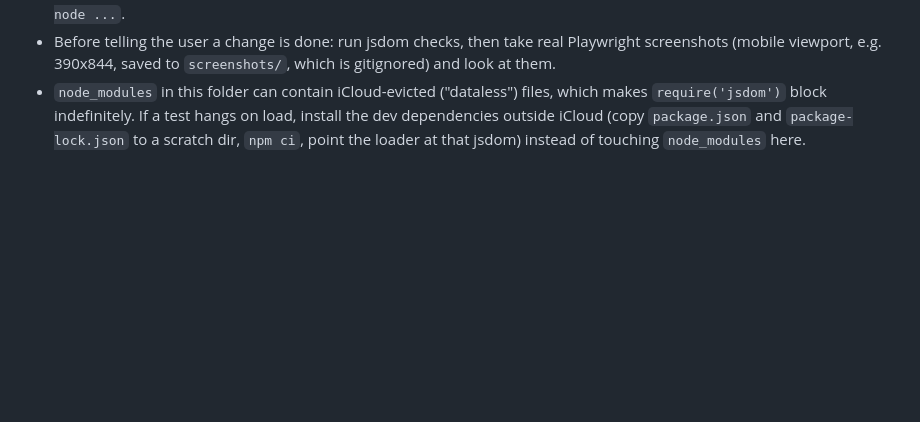
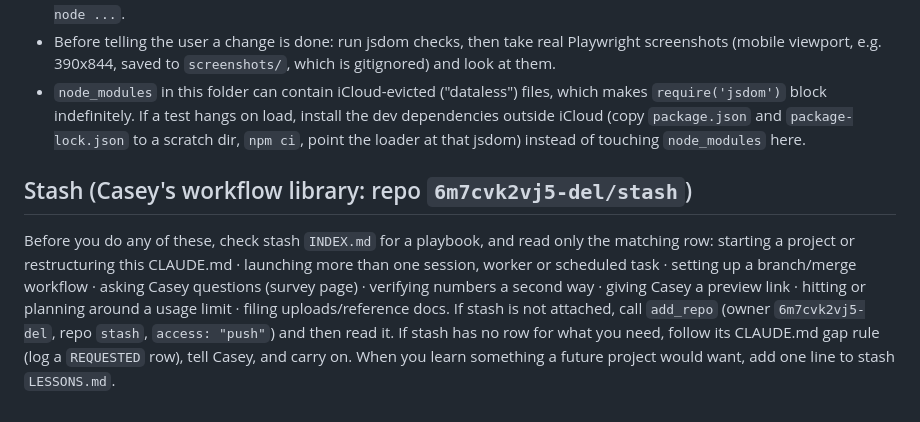
Before and after one commit to 6m7cvk2vj5-del/beta-log, a Markdown page: CLAUDE.md, the part around the change. Rendered like a GitHub page; blank space fills up the shorter version.

Commit message:
CLAUDE.md: add stash pointer block (when to consult the workflow library)
Co-Authored-By: Claude Sonnet 5.5 <noreply@anthropic.com>
Claude-Session: https://claude.ai/code/session_019hrCnfpgk1PQ5V2MEkDva4

```diff
--- a/CLAUDE.md
+++ b/CLAUDE.md
@@ -63,3 +63,12 @@ Conventions — each came from a real bug:
 - Keep test scripts small and single-purpose, run as separate `node -e` invocations with an explicit timeout. Combined scripts have hung in sandboxed environments. On macOS there is no `timeout`; use `perl -e 'alarm 60; exec @ARGV' node ...`.
 - Before telling the user a change is done: run jsdom checks, then take real Playwright screenshots (mobile viewport, e.g. 390x844, saved to `screenshots/`, which is gitignored) and look at them.
 - `node_modules` in this folder can contain iCloud-evicted ("dataless") files, which makes `require('jsdom')` block indefinitely. If a test hangs on load, install the dev dependencies outside iCloud (copy `package.json` and `package-lock.json` to a scratch dir, `npm ci`, point the loader at that jsdom) instead of touching `node_modules` here.
+
+## Stash (Casey's workflow library: repo `6m7cvk2vj5-del/stash`)
+Before you do any of these, check stash `INDEX.md` for a playbook, and read only the matching row:
+starting a project or restructuring this CLAUDE.md · launching more than one session, worker or scheduled task · setting up a
+branch/merge workflow · asking Casey questions (survey page) · verifying numbers a second way · giving Casey a preview link ·
+hitting or planning around a usage limit · filing uploads/reference docs.
+If stash is not attached, call `add_repo` (owner `6m7cvk2vj5-del`, repo `stash`, `access: "push"`) and then read it.
+If stash has no row for what you need, follow its CLAUDE.md gap rule (log a `REQUESTED` row), tell Casey, and carry on.
+When you learn something a future project would want, add one line to stash `LESSONS.md`.
```
